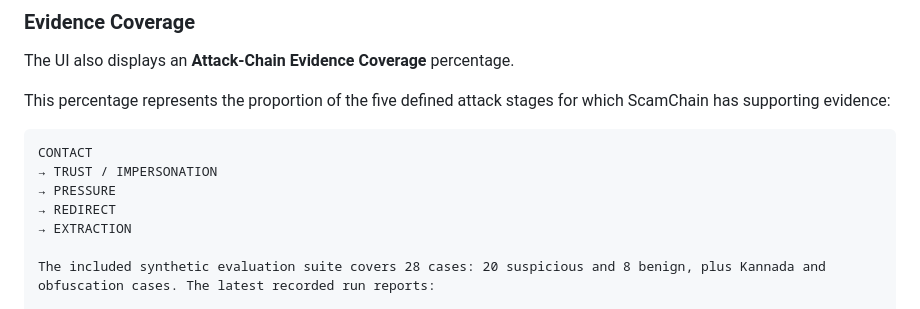
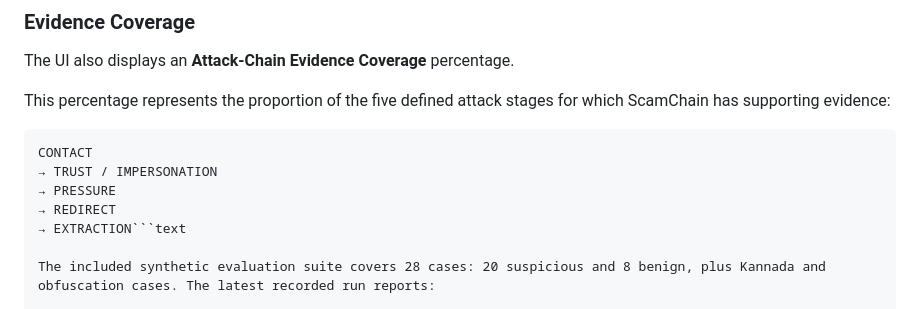
Before and after one commit to kishorkumargw/scamchain-async26, a Markdown page: README.md, the part around the change. Drawn GitHub-style.

````diff
--- a/README.md
+++ b/README.md
@@ -214,7 +214,7 @@ CONTACT
 → TRUST / IMPERSONATION
 → PRESSURE
 → REDIRECT
-→ EXTRACTION
+→ EXTRACTION```text
 
 The included synthetic evaluation suite covers 28 cases: 20 suspicious and 8 benign, plus Kannada and obfuscation cases. The latest recorded run reports:
 
````
